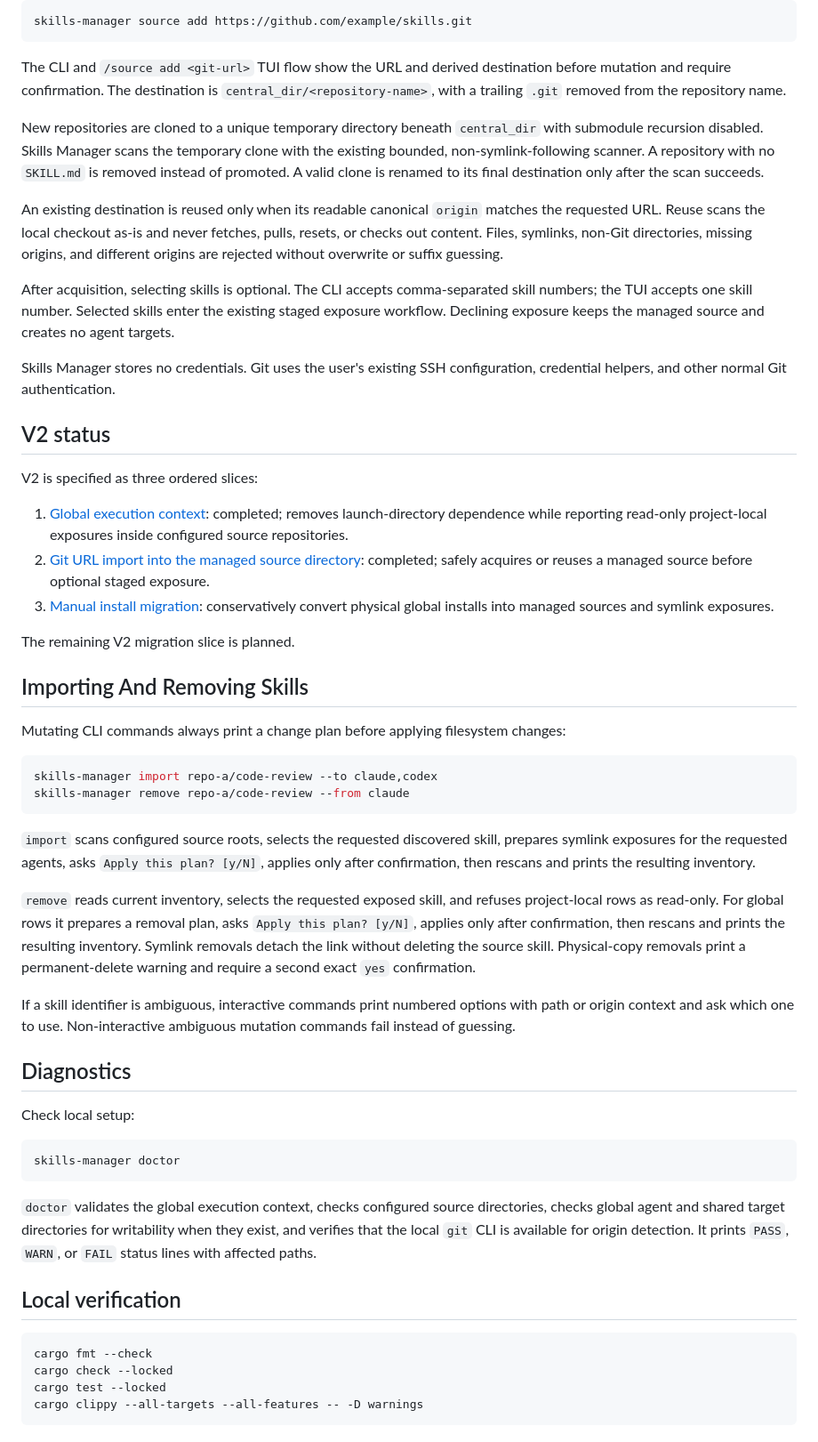
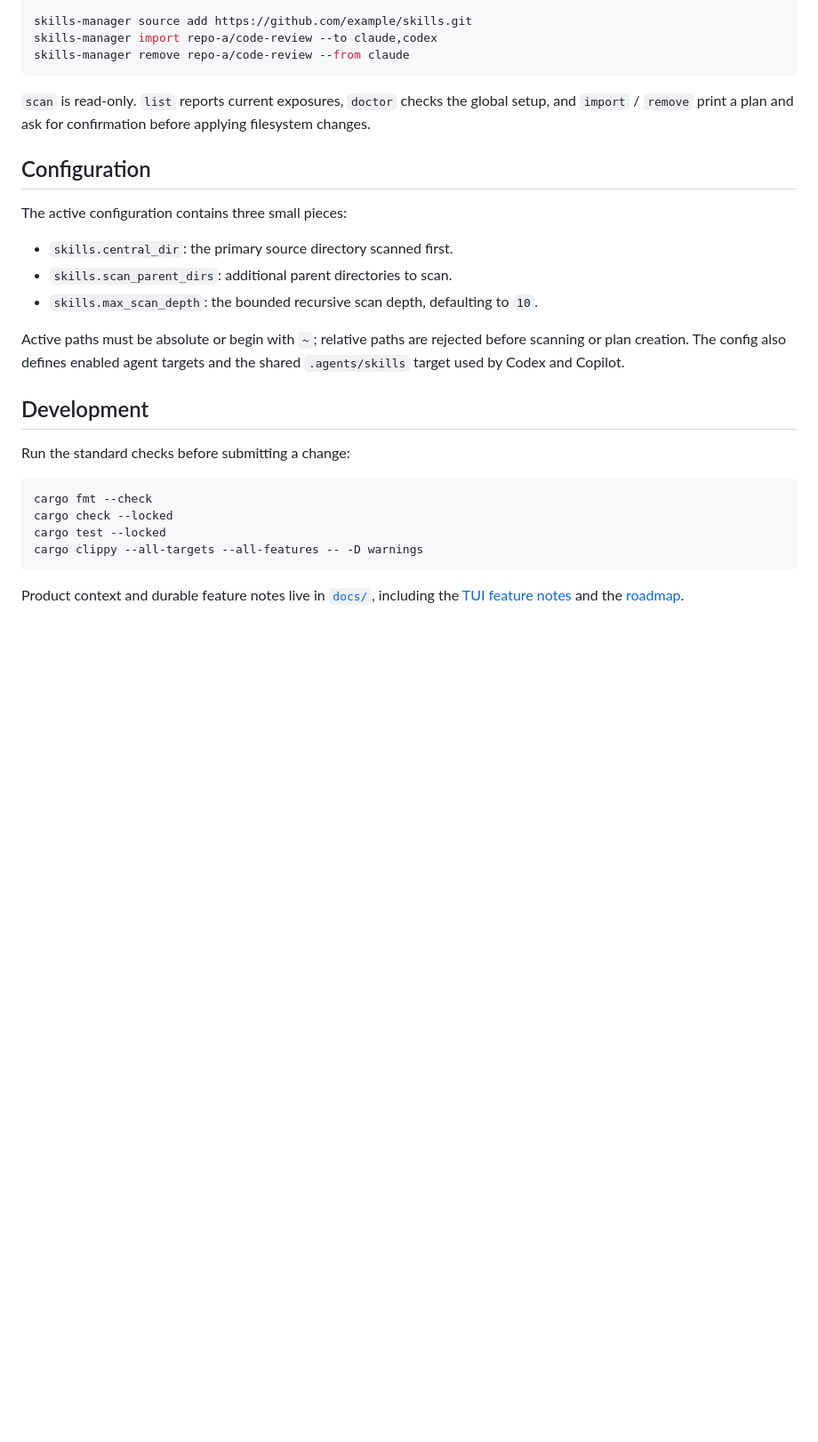
Before and after one commit to jboczek/skills-manager, a Markdown page: README.md, the part around one of its changes. Shown at 89% size. Rendered like a GitHub page; blank space fills up the shorter version.

````diff
--- a/README.md
+++ b/README.md
@@ -135,52 +127,28 @@ Add a Git repository to the configured global `central_dir`:
 skills-manager source add https://github.com/example/skills.git
-```
-
-The CLI and `/source add <git-url>` TUI flow show the URL and derived destination before mutation and require confirmation. The destination is `central_dir/<repository-name>`, with a trailing `.git` removed from the repository name.
-
-New repositories are cloned to a unique temporary directory beneath `central_dir` with submodule recursion disabled. Skills Manager scans the temporary clone with the existing bounded, non-symlink-following scanner. A repository with no `SKILL.md` is removed instead of promoted. A valid clone is renamed to its final destination only after the scan succeeds.
-
-An existing destination is reused only when its readable canonical `origin` matches the requested URL. Reuse scans the local checkout as-is and never fetches, pulls, resets, or checks out content. Files, symlinks, non-Git directories, missing origins, and different origins are rejected without overwrite or suffix guessing.
-
-After acquisition, selecting skills is optional. The CLI accepts comma-separated skill numbers; the TUI accepts one skill number. Selected skills enter the existing staged exposure workflow. Declining exposure keeps the managed source and creates no agent targets.
-
-Skills Manager stores no credentials. Git uses the user's existing SSH configuration, credential helpers, and other normal Git authentication.
-
-## V2 status
-
-V2 is specified as three ordered slices:
-
-1. [Global execution context](docs/prds/v2/prd-008-global-execution-context.md): completed; removes launch-directory dependence while reporting read-only project-local exposures inside configured source repositories.
-2. [Git URL import into the managed source directory](docs/prds/v2/prd-009-git-url-import-into-managed-source-directory.md): completed; safely acquires or reuses a managed source before optional staged exposure.
-3. [Manual install migration](docs/prds/v2/prd-010-manual-install-migration.md): conservatively convert physical global installs into managed sources and symlink exposures.
-
-The remaining V2 migration slice is planned.
-
-## Importing And Removing Skills
-
-Mutating CLI commands always print a change plan before applying filesystem changes:
-
-```bash
 skills-manager import repo-a/code-review --to claude,codex
 skills-manager remove repo-a/code-review --from claude
 ```
 
-`import` scans configured source roots, selects the requested discovered skill, prepares symlink exposures for the requested agents, asks `Apply this plan? [y/N]`, applies only after confirmation, then rescans and prints the resulting inventory.
+`scan` is read-only. `list` reports current exposures, `doctor` checks the
+global setup, and `import` / `remove` print a plan and ask for confirmation
+before applying filesystem changes.
 
-`remove` reads current inventory, selects the requested exposed skill, and refuses project-local rows as read-only. For global rows it prepares a removal plan, asks `Apply this plan? [y/N]`, applies only after confirmation, then rescans and prints the resulting inventory. Symlink removals detach the link without deleting the source skill. Physical-copy removals print a permanent-delete warning and require a second exact `yes` confirmation.
+## Configuration
 
-If a skill identifier is ambiguous, interactive commands print numbered options with path or origin context and ask which one to use. Non-interactive ambiguous mutation commands fail instead of guessing.
+The active configuration contains three small pieces:
 
-## Diagnostics
+- `skills.central_dir`: the primary source directory scanned first.
+- `skills.scan_parent_dirs`: additional parent directories to scan.
+- `skills.max_scan_depth`: the bounded recursive scan depth, defaulting to
+  `10`.
 
-Check local setup:
+Active paths must be absolute or begin with `~`; relative paths are rejected
+before scanning or plan creation. The config also defines enabled agent
+targets and the shared `.agents/skills` target used by Codex and Copilot.
 
-```bash
-skills-manager doctor
-```
+## Development
 
-`doctor` validates the global execution context, checks configured source directories, checks global agent and shared target directories for writability when they exist, and verifies that the local `git` CLI is available for origin detection. It prints `PASS`, `WARN`, or `FAIL` status lines with affected paths.
-
-## Local verification
+Run the standard checks before submitting a change:
 
 ```bash
 cargo fmt --check
@@ -188,3 +156,7 @@ cargo check --locked
 cargo test --locked
 cargo clippy --all-targets --all-features -- -D warnings
 ```
+
+Product context and durable feature notes live in [`docs/`](docs/), including
+the [TUI feature notes](docs/features/assistant-style-tui-shell.md) and the
+[roadmap](docs/roadmap.md).
````
Also changed, not shown: other parts of README.md (+100 -108 lines), docs/changelog.md (+14 -0 lines), docs/assets/skills-manager-home.png (added), docs/assets/skills-manager-inventory.png (added), 3 other files.
